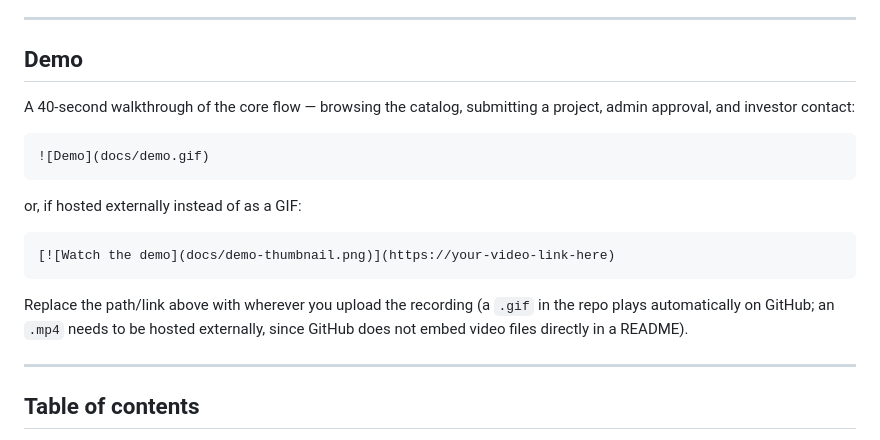
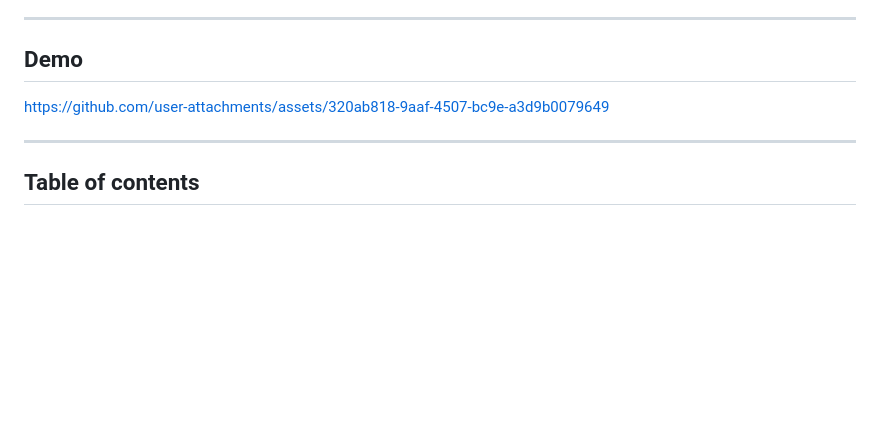
Before and after one commit to igarciamen/Investment-projects-portal, a Markdown page: README.md, the part around the change. Rendered like a GitHub page; blank space fills up the shorter version.

Commit message:
Update README to remove demo section
Removed demo GIF and external video instructions from README.

````diff
--- a/README.md
+++ b/README.md
@@ -19,22 +19,8 @@ microservices backend in Spring Boot and an Angular frontend.
 
 ## Demo
 
-A 40-second walkthrough of the core flow — browsing the catalog, submitting
-a project, admin approval, and investor contact:
 
-```md
-![Demo](docs/demo.gif)
-```
-
-or, if hosted externally instead of as a GIF:
-
-```md
-[![Watch the demo](docs/demo-thumbnail.png)](https://your-video-link-here)
-```
-
-Replace the path/link above with wherever you upload the recording (a `.gif`
-in the repo plays automatically on GitHub; an `.mp4` needs to be hosted
-externally, since GitHub does not embed video files directly in a README).
+https://github.com/user-attachments/assets/320ab818-9aaf-4507-bc9e-a3d9b0079649
 
 ---
 
````
